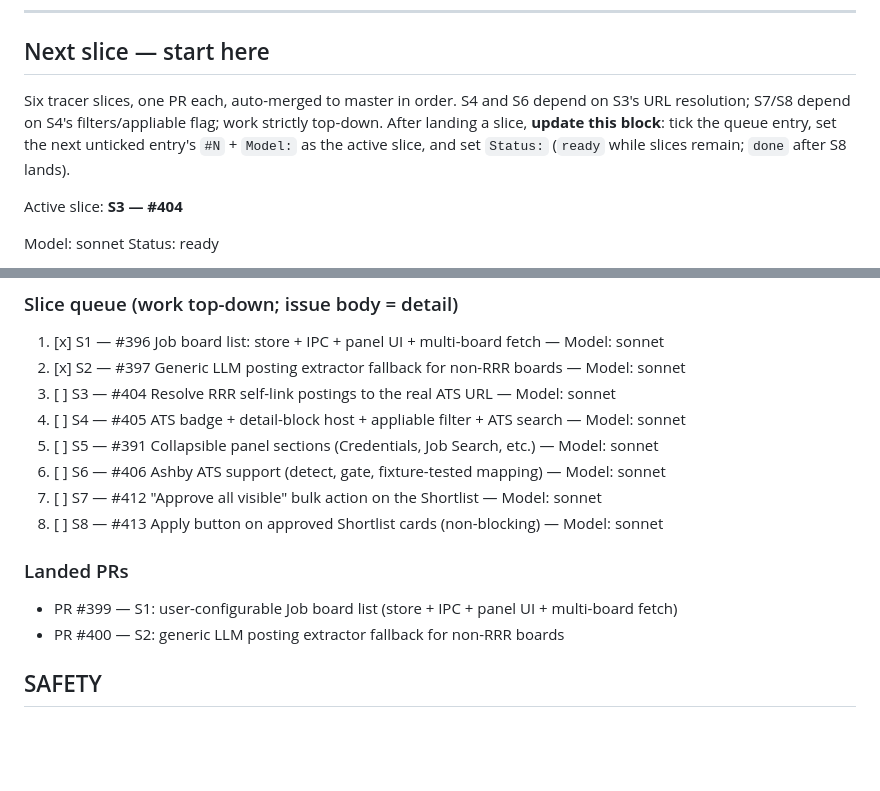
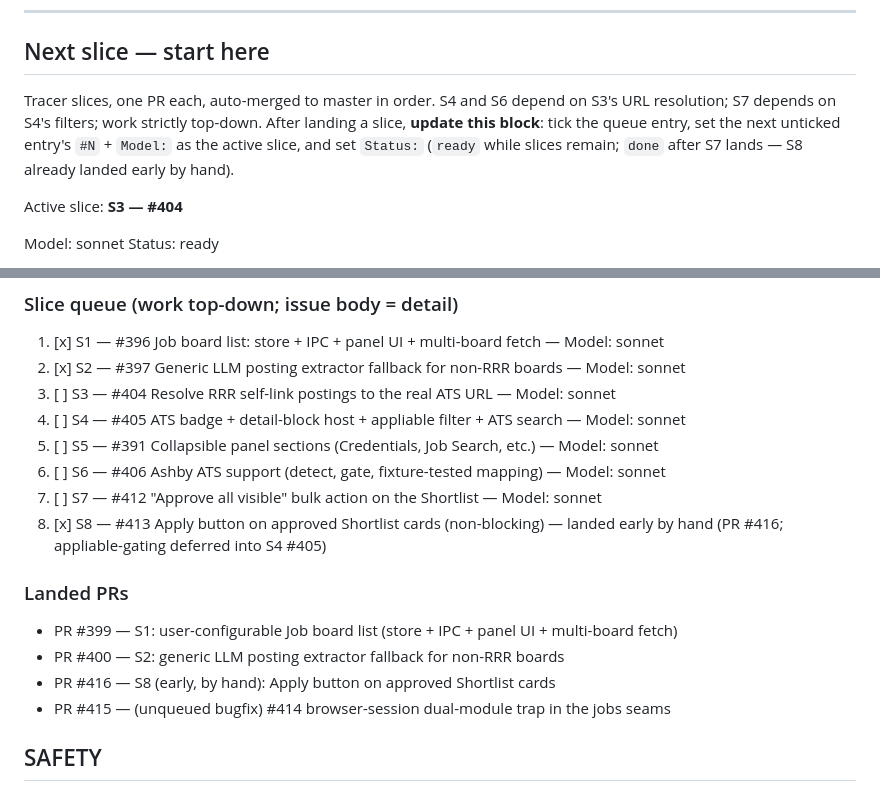
Before and after one commit to iggyghub/OpenMind, a Markdown page: BOARDS.md, 2 parts joined by grey strips. Rendered like a GitHub page; blank space fills up the shorter version.

Commit message:
docs(boards): S8 #413 landed early by hand (PR #416); done-condition back to S7

```diff
--- a/BOARDS.md
+++ b/BOARDS.md
@@ -13,12 +13,12 @@ and Ashby ATS support.
 
 ## Next slice — start here
 
-Six tracer slices, one PR each, auto-merged to master in order. S4 and S6
-depend on S3's URL resolution; S7/S8 depend on S4's filters/appliable flag;
-work strictly top-down. After landing a slice, **update this block**: tick
-the queue entry, set the next unticked entry's `#N` + `Model:` as the active
-slice, and set `Status:` (`ready` while slices remain; `done` after S8
-lands).
+Tracer slices, one PR each, auto-merged to master in order. S4 and S6
+depend on S3's URL resolution; S7 depends on S4's filters; work strictly
+top-down. After landing a slice, **update this block**: tick the queue
+entry, set the next unticked entry's `#N` + `Model:` as the active slice,
+and set `Status:` (`ready` while slices remain; `done` after S7 lands —
+S8 already landed early by hand).
 
 Active slice: **S3 — #404**
 
@@ -39,12 +39,14 @@ haiku | sonnet | opus | fable. `Status: ready` = run the active slice;
 5. [ ] S5 — #391 Collapsible panel sections (Credentials, Job Search, etc.) — Model: sonnet
 6. [ ] S6 — #406 Ashby ATS support (detect, gate, fixture-tested mapping) — Model: sonnet
 7. [ ] S7 — #412 "Approve all visible" bulk action on the Shortlist — Model: sonnet
-8. [ ] S8 — #413 Apply button on approved Shortlist cards (non-blocking) — Model: sonnet
+8. [x] S8 — #413 Apply button on approved Shortlist cards (non-blocking) — landed early by hand (PR #416; appliable-gating deferred into S4 #405)
 
 ### Landed PRs
 
 - PR #399 — S1: user-configurable Job board list (store + IPC + panel UI + multi-board fetch)
 - PR #400 — S2: generic LLM posting extractor fallback for non-RRR boards
+- PR #416 — S8 (early, by hand): Apply button on approved Shortlist cards
+- PR #415 — (unqueued bugfix) #414 browser-session dual-module trap in the jobs seams
 
 ## SAFETY
 
```
